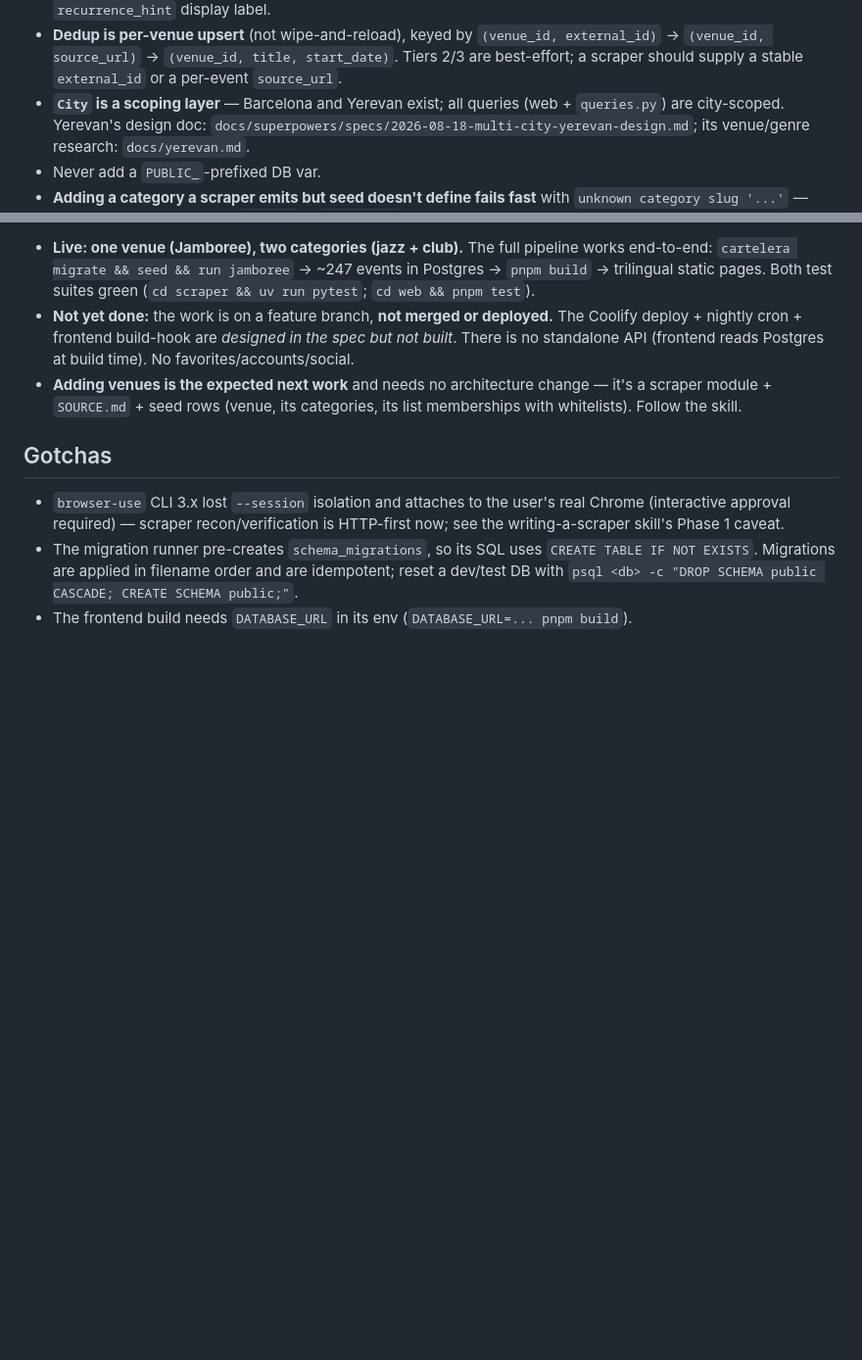
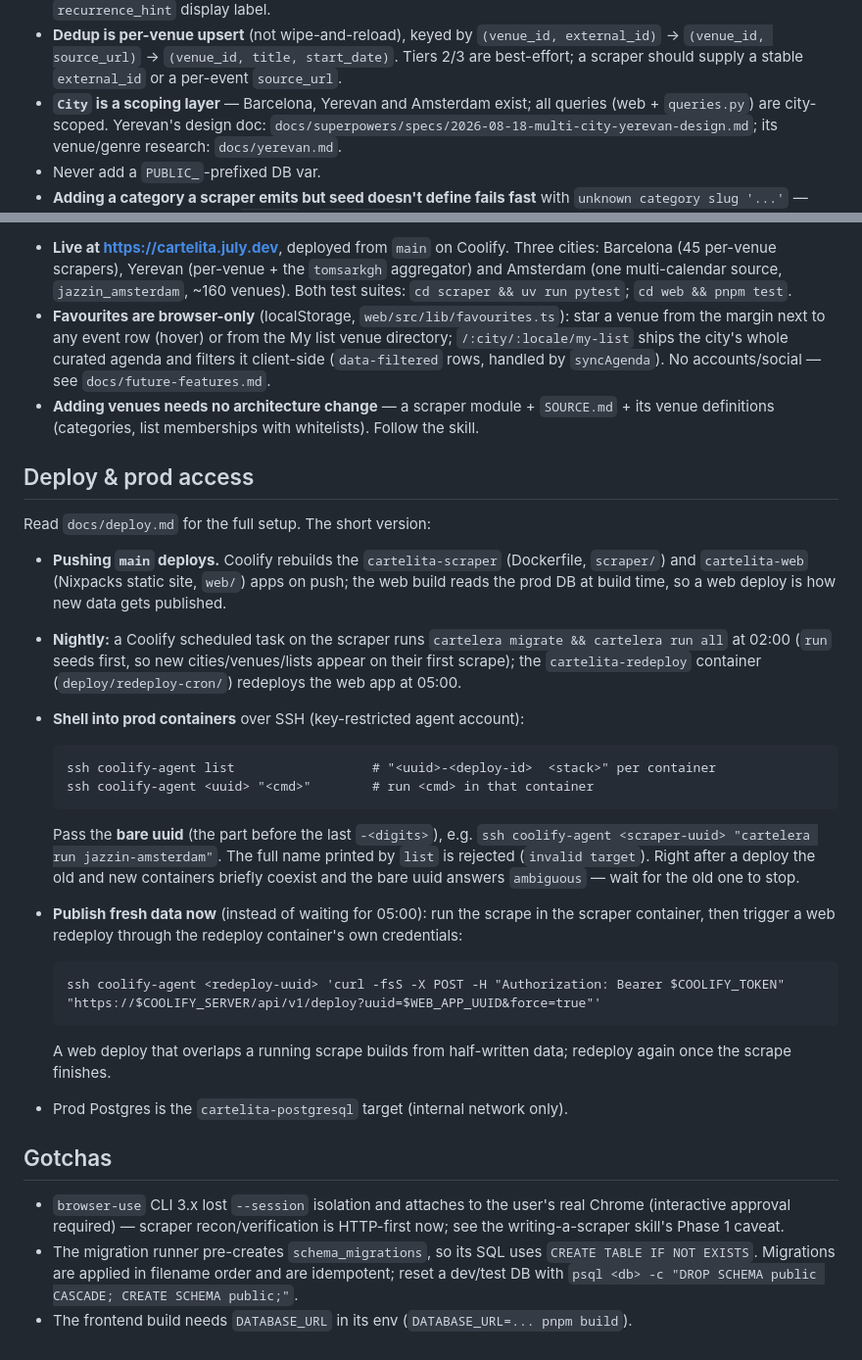
Before and after one commit to jpjagt/cartelita, a Markdown page: AGENTS.md, 2 parts joined by grey strips. Shown at 98% size. Rendered like a GitHub page; blank space fills up the shorter version.

Commit message:
AGENTS.md: document deploy flow and Coolify prod access, refresh current state
Co-Authored-By: Claude Opus 5.5 <noreply@anthropic.com>

````diff
--- a/AGENTS.md
+++ b/AGENTS.md
@@ -70,7 +70,7 @@ single file. For *what Cartelera is and why*, read `MANIFESTO.md`. For dev setup
   `(venue_id, external_id)` → `(venue_id, source_url)` → `(venue_id, title, start_date)`.
   Tiers 2/3 are best-effort; a scraper should supply a stable `external_id` or a
   per-event `source_url`.
-- **`City` is a scoping layer** — Barcelona and Yerevan exist; all queries
+- **`City` is a scoping layer** — Barcelona, Yerevan and Amsterdam exist; all queries
   (web + `queries.py`) are city-scoped. Yerevan's design doc:
   `docs/superpowers/specs/2026-08-18-multi-city-yerevan-design.md`; its
   venue/genre research: `docs/yerevan.md`.
@@ -97,15 +97,53 @@ from a real discriminator and put genres in `annotations`).
 
-- **Live: one venue (Jamboree), two categories (jazz + club).** The full pipeline
-  works end-to-end: `cartelera migrate && seed && run jamboree` → ~247 events in
-  Postgres → `pnpm build` → trilingual static pages. Both test suites green
-  (`cd scraper && uv run pytest`; `cd web && pnpm test`).
-- **Not yet done:** the work is on a feature branch, **not merged or deployed.**
-  The Coolify deploy + nightly cron + frontend build-hook are *designed in the
-  spec but not built*. There is no standalone API (frontend reads Postgres at
-  build time). No favorites/accounts/social.
-- **Adding venues is the expected next work** and needs no architecture change —
-  it's a scraper module + `SOURCE.md` + seed rows (venue, its categories, its list
-  memberships with whitelists). Follow the skill.
+- **Live at https://cartelita.july.dev**, deployed from `main` on Coolify.
+  Three cities: Barcelona (45 per-venue scrapers), Yerevan (per-venue +
+  the `tomsarkgh` aggregator) and Amsterdam (one multi-calendar source,
+  `jazzin_amsterdam`, ~160 venues). Both test suites:
+  `cd scraper && uv run pytest`; `cd web && pnpm test`.
+- **Favourites are browser-only** (localStorage, `web/src/lib/favourites.ts`):
+  star a venue from the margin next to any event row (hover) or from the
+  My list venue directory; `/:city/:locale/my-list` ships the city's whole
+  curated agenda and filters it client-side (`data-filtered` rows, handled by
+  `syncAgenda`). No accounts/social — see `docs/future-features.md`.
+- **Adding venues needs no architecture change** — a scraper module +
+  `SOURCE.md` + its venue definitions (categories, list memberships with
+  whitelists). Follow the skill.
+
+## Deploy & prod access
+
+Read `docs/deploy.md` for the full setup. The short version:
+
+- **Pushing `main` deploys.** Coolify rebuilds the `cartelita-scraper`
+  (Dockerfile, `scraper/`) and `cartelita-web` (Nixpacks static site, `web/`)
+  apps on push; the web build reads the prod DB at build time, so a web deploy
+  is how new data gets published.
+- **Nightly:** a Coolify scheduled task on the scraper runs
+  `cartelera migrate && cartelera run all` at 02:00 (`run` seeds first, so new
+  cities/venues/lists appear on their first scrape); the `cartelita-redeploy`
+  container (`deploy/redeploy-cron/`) redeploys the web app at 05:00.
+- **Shell into prod containers** over SSH (key-restricted agent account):
+
+  ```
+  ssh coolify-agent list                  # "<uuid>-<deploy-id>  <stack>" per container
+  ssh coolify-agent <uuid> "<cmd>"        # run <cmd> in that container
+  ```
+
+  Pass the **bare uuid** (the part before the last `-<digits>`), e.g.
+  `ssh coolify-agent <scraper-uuid> "cartelera run jazzin-amsterdam"`. The full
+  name printed by `list` is rejected (`invalid target`). Right after a deploy
+  the old and new containers briefly coexist and the bare uuid answers
+  `ambiguous` — wait for the old one to stop.
+- **Publish fresh data now** (instead of waiting for 05:00): run the scrape in
+  the scraper container, then trigger a web redeploy through the redeploy
+  container's own credentials:
+
+  ```
+  ssh coolify-agent <redeploy-uuid> 'curl -fsS -X POST -H "Authorization: Bearer $COOLIFY_TOKEN" "https://$COOLIFY_SERVER/api/v1/deploy?uuid=$WEB_APP_UUID&force=true"'
+  ```
+
+  A web deploy that overlaps a running scrape builds from half-written data;
+  redeploy again once the scrape finishes.
+- Prod Postgres is the `cartelita-postgresql` target (internal network only).
 
 ## Gotchas
 
````
Also changed, not shown: other parts of AGENTS.md (+1 -1 lines).
